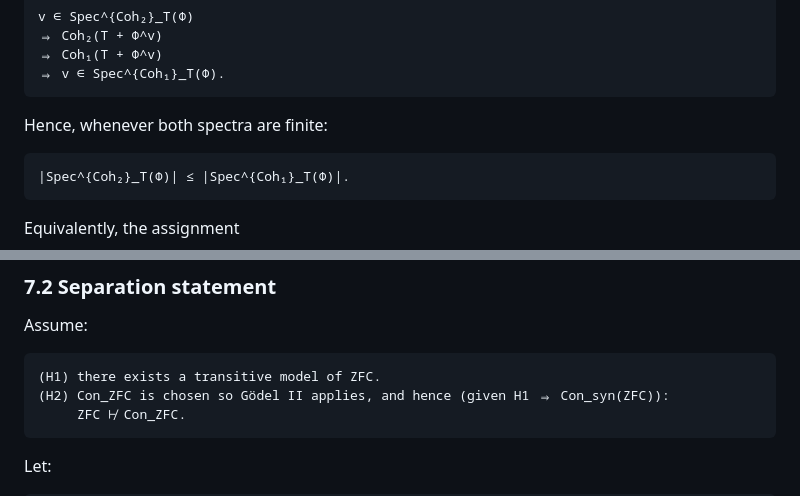
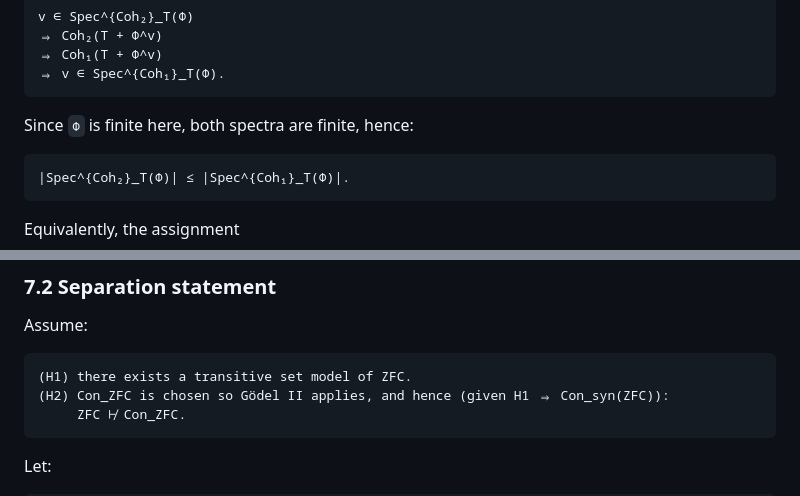
Before and after one commit to JohnDoe-collab-stack/forU2read, a Markdown page: Private_notes/COHERENCE_SPECTRA_FOUNDATIONS.md, 2 parts joined by grey strips. GitHub-like rendering.

````diff
--- a/Private_notes/COHERENCE_SPECTRA_FOUNDATIONS.md
+++ b/Private_notes/COHERENCE_SPECTRA_FOUNDATIONS.md
@@ -208,7 +221,7 @@ v ∈ Spec^{Coh₂}_T(Φ)
 ⇒ v ∈ Spec^{Coh₁}_T(Φ).
 ```
 
-Hence, whenever both spectra are finite:
+Since `Φ` is finite here, both spectra are finite, hence:
 
 ```text
 |Spec^{Coh₂}_T(Φ)| ≤ |Spec^{Coh₁}_T(Φ)|.
@@ -488,7 +530,7 @@ Con_ZFC := ¬Prov_ZFC(⌜⊥⌝)
 Assume:
 
 ```text
-(H1) there exists a transitive model of ZFC.
+(H1) there exists a transitive set model of ZFC.
 (H2) Con_ZFC is chosen so Gödel II applies, and hence (given H1 ⇒ Con_syn(ZFC)):
      ZFC ⊬ Con_ZFC.
 ```
````
Also changed, not shown: other parts of Private_notes/COHERENCE_SPECTRA_FOUNDATIONS.md (+66 -12 lines).
